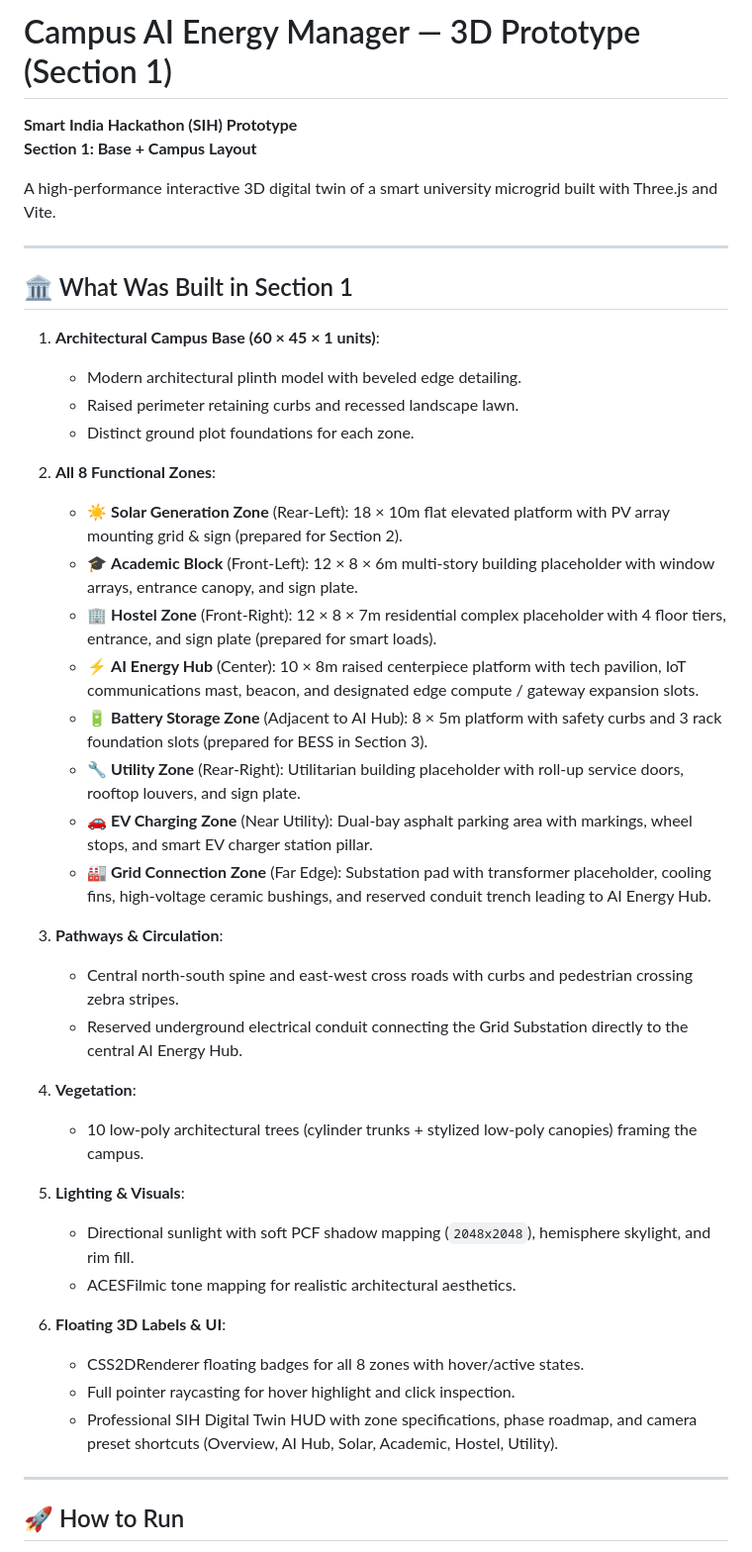
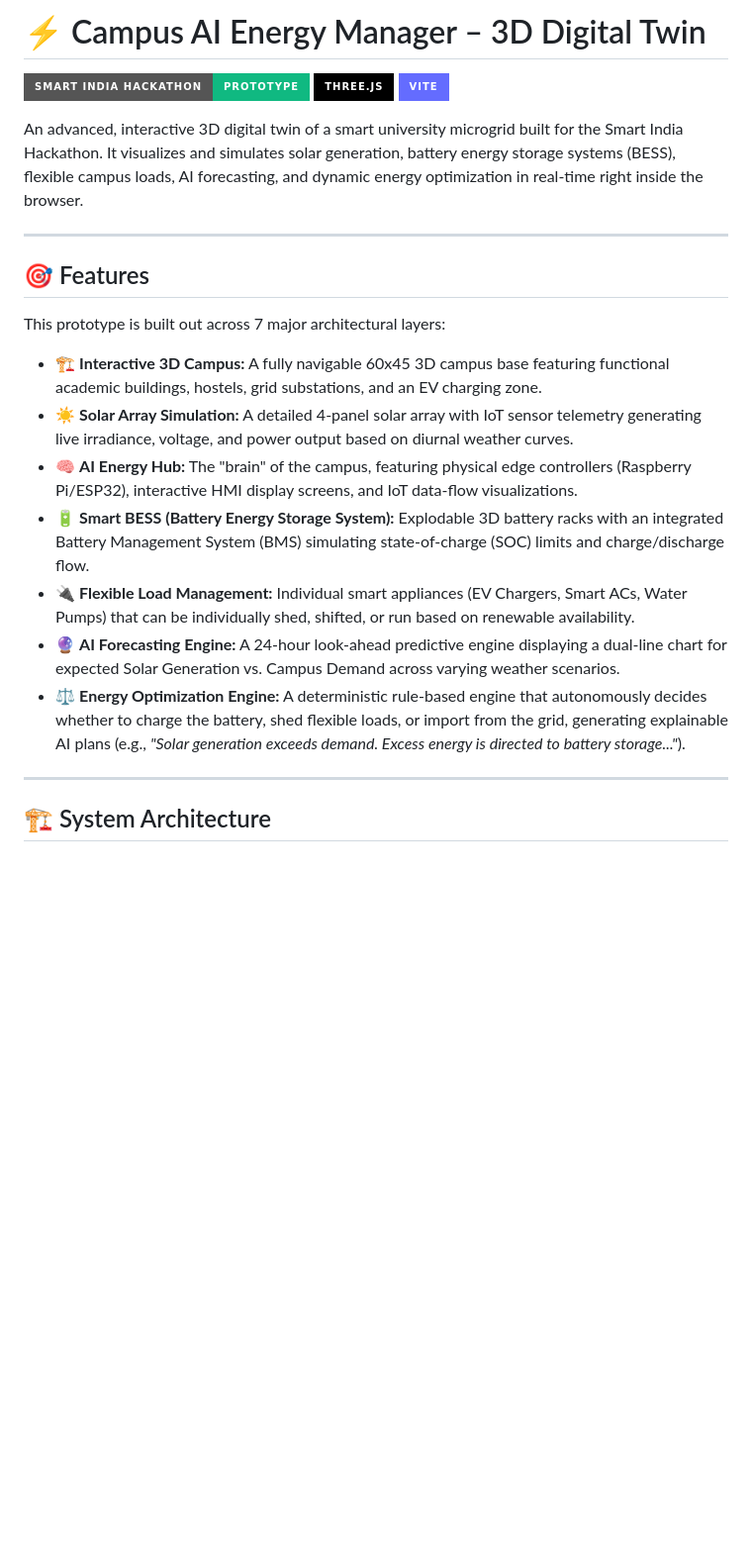
Before and after one commit to tejas362/RenovaGrid, a Markdown page: README.md, the part around one of its changes. Shown at 99% size. GitHub-like rendering; badges without logos; blank space fills up the shorter version.

```diff
--- a/README.md
+++ b/README.md
@@ -1,46 +1,26 @@
-# Campus AI Energy Manager — 3D Prototype (Section 1)
+# ⚡ Campus AI Energy Manager – 3D Digital Twin
 
-**Smart India Hackathon (SIH) Prototype**
-**Section 1: Base + Campus Layout**
+![SIH Prototype](https://img.shields.io/badge/Smart_India_Hackathon-Prototype-10b981?style=for-the-badge)
+![Three.js](https://img.shields.io/badge/Three.js-000000?style=for-the-badge&logo=threedotjs&logoColor=white)
+![Vite](https://img.shields.io/badge/Vite-646CFF?style=for-the-badge&logo=Vite&logoColor=white)
 
-A high-performance interactive 3D digital twin of a smart university microgrid built with Three.js and Vite.
+An advanced, interactive 3D digital twin of a smart university microgrid built for the Smart India Hackathon. It visualizes and simulates solar generation, battery energy storage systems (BESS), flexible campus loads, AI forecasting, and dynamic energy optimization in real-time right inside the browser.
 
 ---
 
-## 🏛️ What Was Built in Section 1
+## 🎯 Features
 
-1. **Architectural Campus Base (60 × 45 × 1 units)**:
-   - Modern architectural plinth model with beveled edge detailing.
-   - Raised perimeter retaining curbs and recessed landscape lawn.
-   - Distinct ground plot foundations for each zone.
+This prototype is built out across 7 major architectural layers:
 
-2. **All 8 Functional Zones**:
-   - ☀️ **Solar Generation Zone** (Rear-Left): 18 × 10m flat elevated platform with PV array mounting grid & sign (prepared for Section 2).
-   - 🎓 **Academic Block** (Front-Left): 12 × 8 × 6m multi-story building placeholder with window arrays, entrance canopy, and sign plate.
-   - 🏢 **Hostel Zone** (Front-Right): 12 × 8 × 7m residential complex placeholder with 4 floor tiers, entrance, and sign plate (prepared for smart loads).
-   - ⚡ **AI Energy Hub** (Center): 10 × 8m raised centerpiece platform with tech pavilion, IoT communications mast, beacon, and designated edge compute / gateway expansion slots.
-   - 🔋 **Battery Storage Zone** (Adjacent to AI Hub): 8 × 5m platform with safety curbs and 3 rack foundation slots (prepared for BESS in Section 3).
-   - 🔧 **Utility Zone** (Rear-Right): Utilitarian building placeholder with roll-up service doors, rooftop louvers, and sign plate.
-   - 🚗 **EV Charging Zone** (Near Utility): Dual-bay asphalt parking area with markings, wheel stops, and smart EV charger station pillar.
-   - 🏭 **Grid Connection Zone** (Far Edge): Substation pad with transformer placeholder, cooling fins, high-voltage ceramic bushings, and reserved conduit trench leading to AI Energy Hub.
-
-3. **Pathways & Circulation**:
-   - Central north-south spine and east-west cross roads with curbs and pedestrian crossing zebra stripes.
-   - Reserved underground electrical conduit connecting the Grid Substation directly to the central AI Energy Hub.
-
-4. **Vegetation**:
-   - 10 low-poly architectural trees (cylinder trunks + stylized low-poly canopies) framing the campus.
-
-5. **Lighting & Visuals**:
-   - Directional sunlight with soft PCF shadow mapping (`2048x2048`), hemisphere skylight, and rim fill.
-   - ACESFilmic tone mapping for realistic architectural aesthetics.
-
-6. **Floating 3D Labels & UI**:
-   - CSS2DRenderer floating badges for all 8 zones with hover/active states.
-   - Full pointer raycasting for hover highlight and click inspection.
-   - Professional SIH Digital Twin HUD with zone specifications, phase roadmap, and camera preset shortcuts (Overview, AI Hub, Solar, Academic, Hostel, Utility).
+- 🏗️ **Interactive 3D Campus:** A fully navigable 60x45 3D campus base featuring functional academic buildings, hostels, grid substations, and an EV charging zone.
+- ☀️ **Solar Array Simulation:** A detailed 4-panel solar array with IoT sensor telemetry generating live irradiance, voltage, and power output based on diurnal weather curves.
+- 🧠 **AI Energy Hub:** The "brain" of the campus, featuring physical edge controllers (Raspberry Pi/ESP32), interactive HMI display screens, and IoT data-flow visualizations.
+- 🔋 **Smart BESS (Battery Energy Storage System):** Explodable 3D battery racks with an integrated Battery Management System (BMS) simulating state-of-charge (SOC) limits and charge/discharge flow.
+- 🔌 **Flexible Load Management:** Individual smart appliances (EV Chargers, Smart ACs, Water Pumps) that can be individually shed, shifted, or run based on renewable availability.
+- 🔮 **AI Forecasting Engine:** A 24-hour look-ahead predictive engine displaying a dual-line chart for expected Solar Generation vs. Campus Demand across varying weather scenarios.
+- ⚖️ **Energy Optimization Engine:** A deterministic rule-based engine that autonomously decides whether to charge the battery, shed flexible loads, or import from the grid, generating explainable AI plans (e.g., *"Solar generation exceeds demand. Excess energy is directed to battery storage..."*).
 
 ---
 
-## 🚀 How to Run
+## 🏗️ System Architecture
 
```
Also changed, not shown: other parts of README.md (+107 -27 lines).
